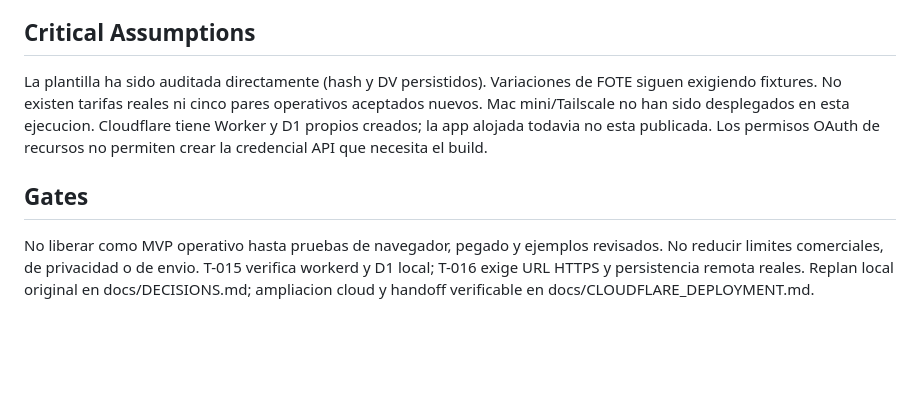
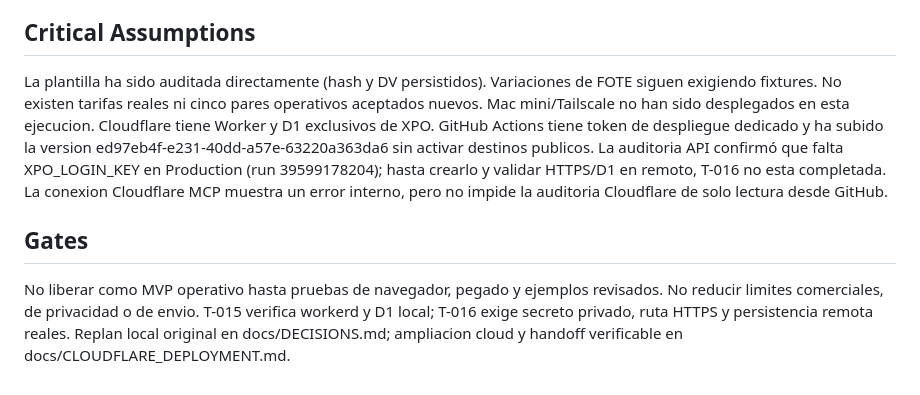
Before and after one commit to GabrielValverdeBaez/XPO-Operations, a Markdown page: PROJECT.md, the part around one of its changes. GitHub-like rendering; blank space fills up the shorter version.

Commit message:
docs(xpo): update canonical project assumption after hosted version audit

```diff
--- a/PROJECT.md
+++ b/PROJECT.md
@@ -62,7 +62,7 @@ Publicacion automatica en Wtransnet, escritura de FOTE, sustituir decisiones com
 No datos reales ni original XLS en GitHub publico. Datos actuales prevalecen sobre defaults. ADR solo explicito o regla confirmada. Dos precios independientes; un unico mercado estimado o pendiente. CP no inventados. Sin fusion automatica de ramas. La aceptacion operativa y cambios comerciales requieren evidencia del operador. El despliegue cloud ya esta autorizado, pero los secretos deben configurarse por un canal privado y una URL asignada no demuestra funcionamiento.
 
 ## Critical Assumptions
-La plantilla ha sido auditada directamente (hash y DV persistidos). Variaciones de FOTE siguen exigiendo fixtures. No existen tarifas reales ni cinco pares operativos aceptados nuevos. Mac mini/Tailscale no han sido desplegados en esta ejecucion. Cloudflare tiene Worker y D1 propios creados; la app alojada todavia no esta publicada. Los permisos OAuth de recursos no permiten crear la credencial API que necesita el build.
+La plantilla ha sido auditada directamente (hash y DV persistidos). Variaciones de FOTE siguen exigiendo fixtures. No existen tarifas reales ni cinco pares operativos aceptados nuevos. Mac mini/Tailscale no han sido desplegados en esta ejecucion. Cloudflare tiene Worker y D1 exclusivos de XPO. GitHub Actions tiene token de despliegue dedicado y ha subido la version ed97eb4f-e231-40dd-a57e-63220a363da6 sin activar destinos publicos. La auditoria API confirmó que falta XPO_LOGIN_KEY en Production (run 39599178204); hasta crearlo y validar HTTPS/D1 en remoto, T-016 no esta completada. La conexion Cloudflare MCP muestra un error interno, pero no impide la auditoria Cloudflare de solo lectura desde GitHub.
 
 ## Gates
-No liberar como MVP operativo hasta pruebas de navegador, pegado y ejemplos revisados. No reducir limites comerciales, de privacidad o de envio. T-015 verifica workerd y D1 local; T-016 exige URL HTTPS y persistencia remota reales. Replan local original en docs/DECISIONS.md; ampliacion cloud y handoff verificable en docs/CLOUDFLARE_DEPLOYMENT.md.
+No liberar como MVP operativo hasta pruebas de navegador, pegado y ejemplos revisados. No reducir limites comerciales, de privacidad o de envio. T-015 verifica workerd y D1 local; T-016 exige secreto privado, ruta HTTPS y persistencia remota reales. Replan local original en docs/DECISIONS.md; ampliacion cloud y handoff verificable en docs/CLOUDFLARE_DEPLOYMENT.md.
```
Also changed, not shown: other parts of PROJECT.md (+1 -1 lines).
